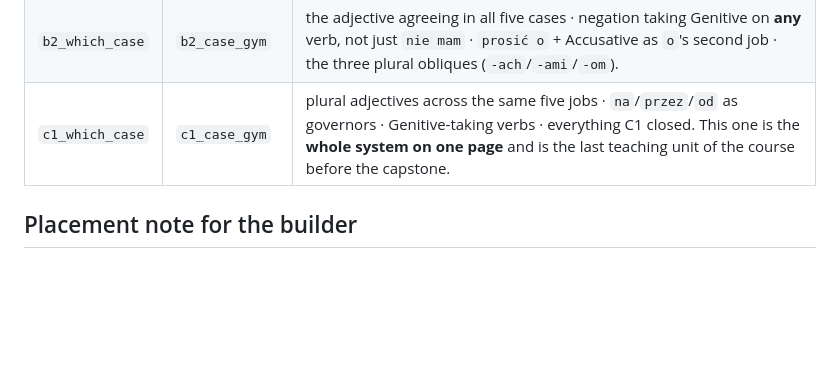
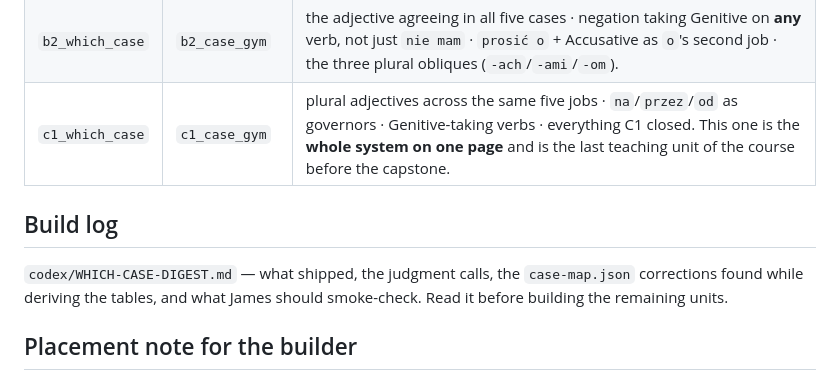
Before and after one commit to Pernath1200/rupl-exp, a Markdown page: codex/WHICH-CASE-SPEC.md, the part around the change. Drawn GitHub-style; blank space fills up the shorter version.

```diff
--- a/codex/WHICH-CASE-SPEC.md
+++ b/codex/WHICH-CASE-SPEC.md
@@ -48,6 +48,12 @@ were never a lesson in choosing.
 | `b2_which_case` | `b2_case_gym` | the adjective agreeing in all five cases · negation taking Genitive on **any** verb, not just `nie mam` · `prosić o` + Accusative as `o`'s second job · the three plural obliques (`-ach`/`-ami`/`-om`). |
 | `c1_which_case` | `c1_case_gym` | plural adjectives across the same five jobs · `na`/`przez`/`od` as governors · Genitive-taking verbs · everything C1 closed. This one is the **whole system on one page** and is the last teaching unit of the course before the capstone. |
 
+## Build log
+
+`codex/WHICH-CASE-DIGEST.md` — what shipped, the judgment calls, the
+`case-map.json` corrections found while deriving the tables, and what James
+should smoke-check. Read it before building the remaining units.
+
 ## Placement note for the builder
 
 Insert each unit at `path_order.index(<its gym>)`. The A1–B2 units are being
```
Also changed, not shown: codex/WHICH-CASE-DIGEST.md (added, +194 -0 lines).
